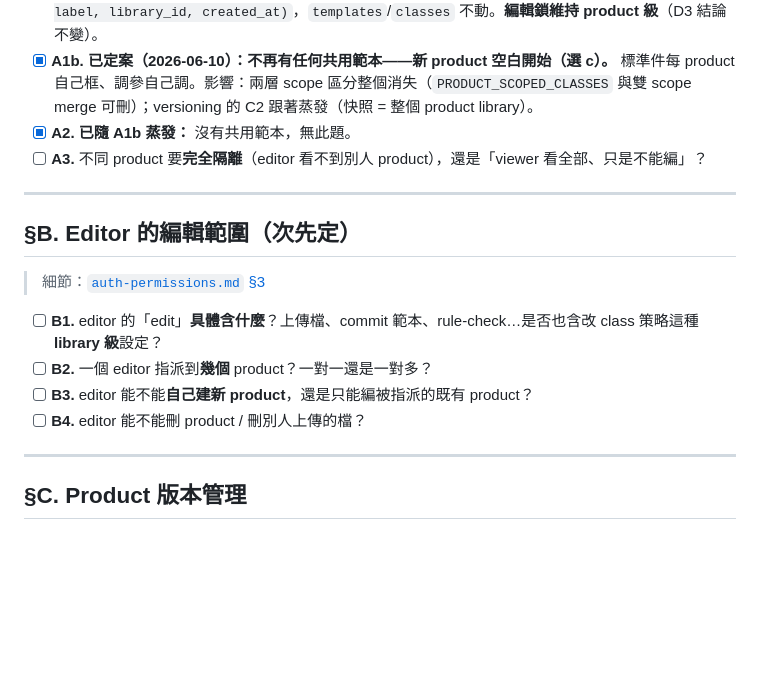
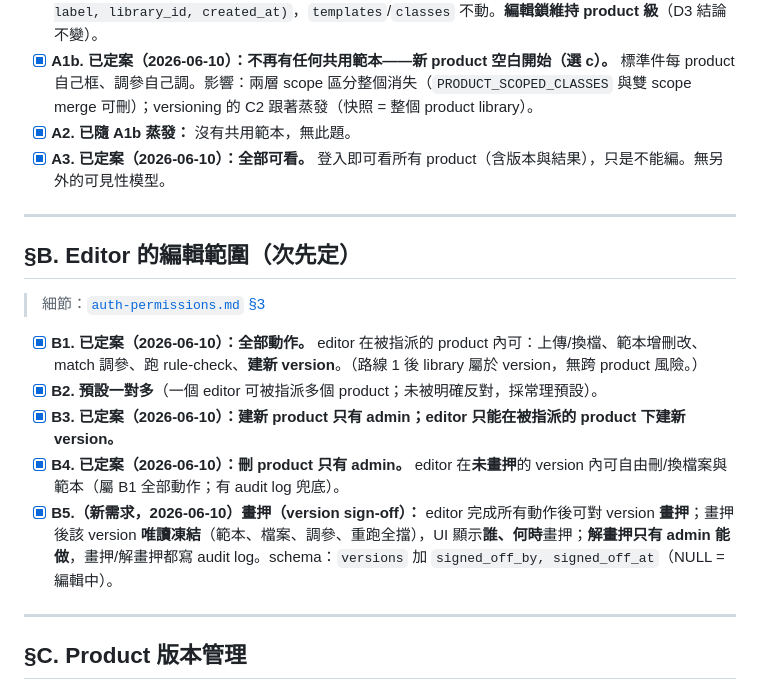
Before and after one commit to yiting-tom/SMDR2, a Markdown page: docs/DISCUSSION.md, the part around the change. Drawn GitHub-style; blank space fills up the shorter version.

```diff
--- a/docs/DISCUSSION.md
+++ b/docs/DISCUSSION.md
@@ -38,17 +38,18 @@
 - [x] **A1. 已定案（2026-06-10，同日精煉）：一 version 一 library（路線 1）。** product 是 version 的容器，每個 version 1:1 擁有自己的 library（templates + match 調參）；product 間完全不共用。建新版 = clone 上一版 library；調參跟著快照 → 舊版結果可重現。schema 只加 `versions(id, product_id, label, library_id, created_at)`，`templates`/`classes` 不動。**編輯鎖維持 product 級**（D3 結論不變）。
 - [x] **A1b. 已定案（2026-06-10）：不再有任何共用範本——新 product 空白開始（選 c）。** 標準件每 product 自己框、調參自己調。影響：兩層 scope 區分整個消失（`PRODUCT_SCOPED_CLASSES` 與雙 scope merge 可刪）；versioning 的 C2 跟著蒸發（快照 = 整個 product library）。
 - [x] **A2. 已隨 A1b 蒸發：** 沒有共用範本，無此題。
-- [ ] **A3.** 不同 product 要**完全隔離**（editor 看不到別人 product），還是「viewer 看全部、只是不能編」？
+- [x] **A3. 已定案（2026-06-10）：全部可看。** 登入即可看所有 product（含版本與結果），只是不能編。無另外的可見性模型。
 
 ---
 
 ## §B. Editor 的編輯範圍（**次先定**）
 > 細節：[`auth-permissions.md` §3](auth-permissions.md)
 
-- [ ] **B1.** editor 的「edit」**具體含什麼**？上傳檔、commit 範本、rule-check…是否也含改 class 策略這種 **library 級**設定？
-- [ ] **B2.** 一個 editor 指派到**幾個** product？一對一還是一對多？
-- [ ] **B3.** editor 能不能**自己建新 product**，還是只能編被指派的既有 product？
-- [ ] **B4.** editor 能不能刪 product / 刪別人上傳的檔？
+- [x] **B1. 已定案（2026-06-10）：全部動作。** editor 在被指派的 product 內可：上傳/換檔、範本增刪改、match 調參、跑 rule-check、**建新 version**。（路線 1 後 library 屬於 version，無跨 product 風險。）
+- [x] **B2. 預設一對多**（一個 editor 可被指派多個 product；未被明確反對，採常理預設）。
+- [x] **B3. 已定案（2026-06-10）：建新 product 只有 admin；editor 只能在被指派的 product 下建新 version。**
+- [x] **B4. 已定案（2026-06-10）：刪 product 只有 admin。** editor 在**未畫押**的 version 內可自由刪/換檔案與範本（屬 B1 全部動作；有 audit log 兜底）。
+- [x] **B5.（新需求，2026-06-10）畫押（version sign-off）：** editor 完成所有動作後可對 version **畫押**；畫押後該 version **唯讀凍結**（範本、檔案、調參、重跑全擋），UI 顯示**誰、何時**畫押；**解畫押只有 admin 能做**，畫押/解畫押都寫 audit log。schema：`versions` 加 `signed_off_by, signed_off_at`（NULL = 編輯中）。
 
 ---
 
```
Also changed, not shown: docs/auth-permissions.md (+7 -6 lines), docs/product-versioning.md (+5 -0 lines).
